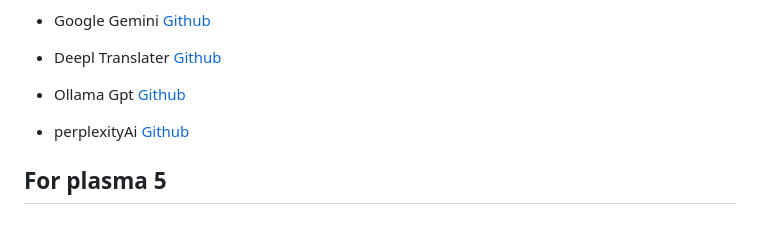
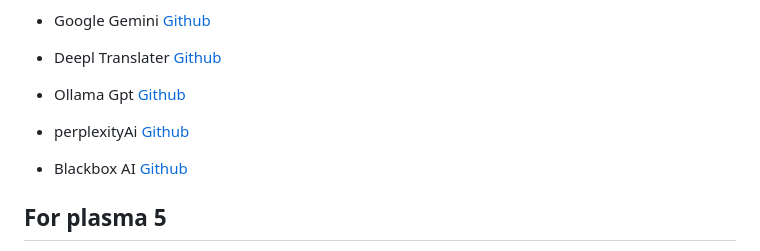
Before and after one commit to samirgaire10/com.samirgaire10.Ollama-plasma6, a Markdown page: README.md, the part around the change. Rendered like a GitHub page; blank space fills up the shorter version.

```diff
--- a/README.md
+++ b/README.md
@@ -50,6 +50,9 @@ there are few problems / ISSUES with this plasmoid
 
 - perplexityAi [Github](https://github.com/samirgaire10/com.samirgaire10.perplexityAi-plasma6.git)
 
+ - Blackbox AI  [Github](https://github.com/samirgaire10/blackbox.AI.git)
+
+
 ## For plasma 5
 
 - Goolge gimini [Github](https://github.com/samirgaire10/com.samirgaire10.Google-Gemini)
```
